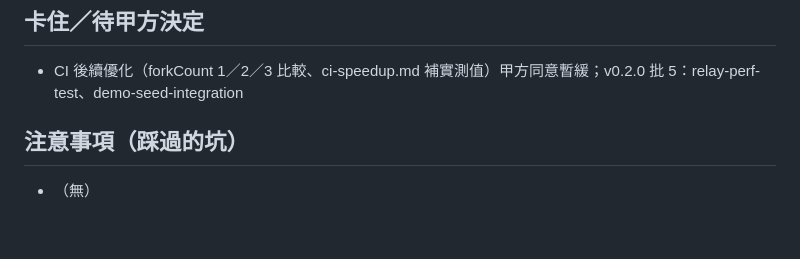
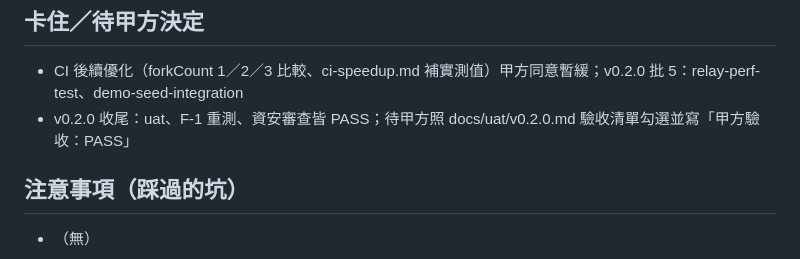
Before and after one commit to Marcus778899/Customer_data_platform, a Markdown page: .agent/BOARD.md, the part around the change. Drawn GitHub-style; blank space fills up the shorter version.

Commit message:
docs: v0.2.0 待甲方驗收

```diff
--- a/.agent/BOARD.md
+++ b/.agent/BOARD.md
@@ -127,6 +127,7 @@
 ## 卡住／待甲方決定
 
 - CI 後續優化（forkCount 1／2／3 比較、ci-speedup.md 補實測值）甲方同意暫緩；v0.2.0 批 5：relay-perf-test、demo-seed-integration
+- v0.2.0 收尾：uat、F-1 重測、資安審查皆 PASS；待甲方照 docs/uat/v0.2.0.md 驗收清單勾選並寫「甲方驗收：PASS」
 
 ## 注意事項（踩過的坑）
 
```
